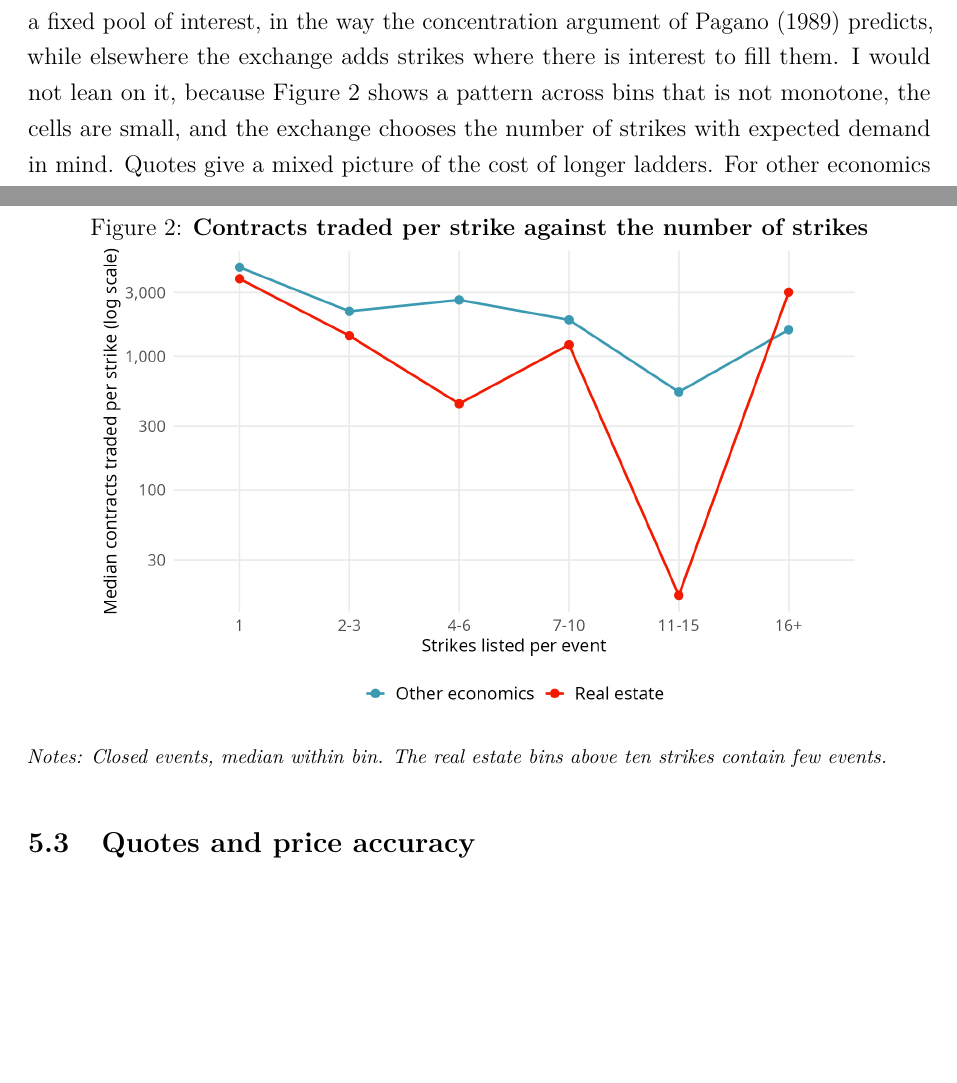
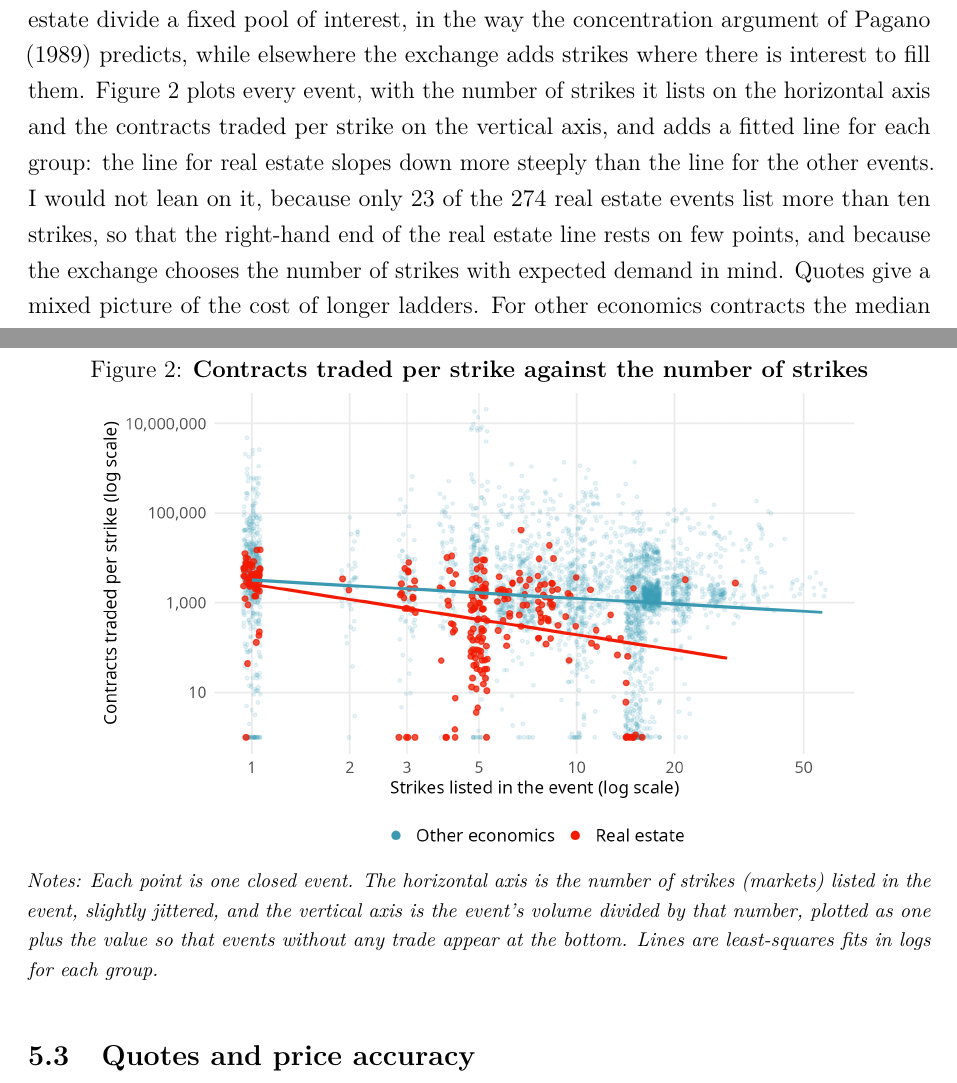
Before and after one commit to thies/prediction-markets-real-estate, a LaTeX paper (latex/main.tex, which reads latex/numbers.tex): two parts of pages 10 and 11 of 30 before the commit and two parts of pages 10 and 12 of 31 after it, joined at a grey line, cut so that both start at the same text, the shorter picture padded with empty space. Compiled offline with pdfLaTeX.

Commit message:
Redraw Figure 2 as one point per event with fitted lines
Co-Authored-By: Claude Opus 5.5 <noreply@anthropic.com>

```diff
--- a/latex/main.tex
+++ b/latex/main.tex
@@ -151,7 +151,7 @@ Table~\ref{tab:regression} regresses log event volume on a real estate indicator
 
 I expected liquidity to fall away at longer horizons, since that is where the mismatch between speculators and hedgers should bite, but the data do not show it. Volume rises with the listing horizon, as it must when volume is cumulative, and the slope for real estate events is no different (column 3). The more telling fact is that there are no long horizons to observe: the exchange does not list a five-year house price contract of the kind the CME added in 2007 \citep{shiller2008derivatives}, and that is a fact about what gets listed and not an estimate of anything.
 
-Column 4 looks at fragmentation. Among other economics events, volume per strike does not fall as strikes are added, whereas among real estate events it falls with an elasticity of about \strikeElasticity{}. Taken at face value this would mean that extra strikes in real estate divide a fixed pool of interest, in the way the concentration argument of \citet{pagano1989trading} predicts, while elsewhere the exchange adds strikes where there is interest to fill them. I would not lean on it, because Figure~\ref{fig:strikes} shows a pattern across bins that is not monotone, the cells are small, and the exchange chooses the number of strikes with expected demand in mind. Quotes give a mixed picture of the cost of longer ladders. For other economics contracts the median quoted spread lies between \spreadBinMin{} and \spreadBinMax{} cents whatever the number of strikes in the event, whereas for real estate it rises from \spreadReOneStrike{} cents in single-strike events to \spreadReManyStrikes{} cents in events with eleven to fifteen strikes (Table~\ref{tab:spreadstrikes} in the appendix). With the controls of Table~\ref{tab:quotes}, however, more strikes do not go with wider spreads, and the relation is no different for real estate. Depth is taken up in Section~\ref{sec:household}.
+Column 4 looks at fragmentation. Among other economics events, volume per strike does not fall as strikes are added, whereas among real estate events it falls with an elasticity of about \strikeElasticity{}. Taken at face value this would mean that extra strikes in real estate divide a fixed pool of interest, in the way the concentration argument of \citet{pagano1989trading} predicts, while elsewhere the exchange adds strikes where there is interest to fill them. Figure~\ref{fig:strikes} plots every event, with the number of strikes it lists on the horizontal axis and the contracts traded per strike on the vertical axis, and adds a fitted line for each group: the line for real estate slopes down more steeply than the line for the other events. I would not lean on it, because only \reEventsManyStrikes{} of the \regReEvents{} real estate events list more than ten strikes, so that the right-hand end of the real estate line rests on few points, and because the exchange chooses the number of strikes with expected demand in mind. Quotes give a mixed picture of the cost of longer ladders. For other economics contracts the median quoted spread lies between \spreadBinMin{} and \spreadBinMax{} cents whatever the number of strikes in the event, whereas for real estate it rises from \spreadReOneStrike{} cents in single-strike events to \spreadReManyStrikes{} cents in events with eleven to fifteen strikes (Table~\ref{tab:spreadstrikes} in the appendix). With the controls of Table~\ref{tab:quotes}, however, more strikes do not go with wider spreads, and the relation is no different for real estate. Depth is taken up in Section~\ref{sec:household}.
 
 \begin{table}[H]
 \centering\small
@@ -175,7 +175,7 @@ Column 4 looks at fragmentation. Among other economics events, volume per strike
 \label{fig:strikes}
 \includegraphics[width=0.85\textwidth]{figures/volume_per_strike_by_strikes.png}
 \par\vspace{0.3em}
-\parbox{\textwidth}{\footnotesize\textit{Notes: Closed events, median within bin. The real estate bins above ten strikes contain few events.}}
+\parbox{\textwidth}{\footnotesize\textit{Notes: Each point is one closed event. The horizontal axis is the number of strikes (markets) listed in the event, slightly jittered, and the vertical axis is the event's volume divided by that number, plotted as one plus the value so that events without any trade appear at the bottom. Lines are least-squares fits in logs for each group.}}
 \end{figure}
 
 \subsection{Quotes and price accuracy}
--- a/latex/numbers.tex
+++ b/latex/numbers.tex
@@ -34,6 +34,7 @@
 \newcommand{\condGap}{71}
 \newcommand{\strikeElasticity}{$-$0.6}
 \newcommand{\priceMedianStrikes}{7}
+\newcommand{\reEventsManyStrikes}{23}
 \newcommand{\quoteMarkets}{5,999}
 \newcommand{\quoteReMarkets}{1,242}
 \newcommand{\spreadRe}{6}
```
Also changed, not shown: code/12_make_numbers.py (+2 -0 lines), figures/volume_per_strike_by_strikes.png, latex/figures/volume_per_strike_by_strikes.png, latex/main.pdf, 1 other file.
